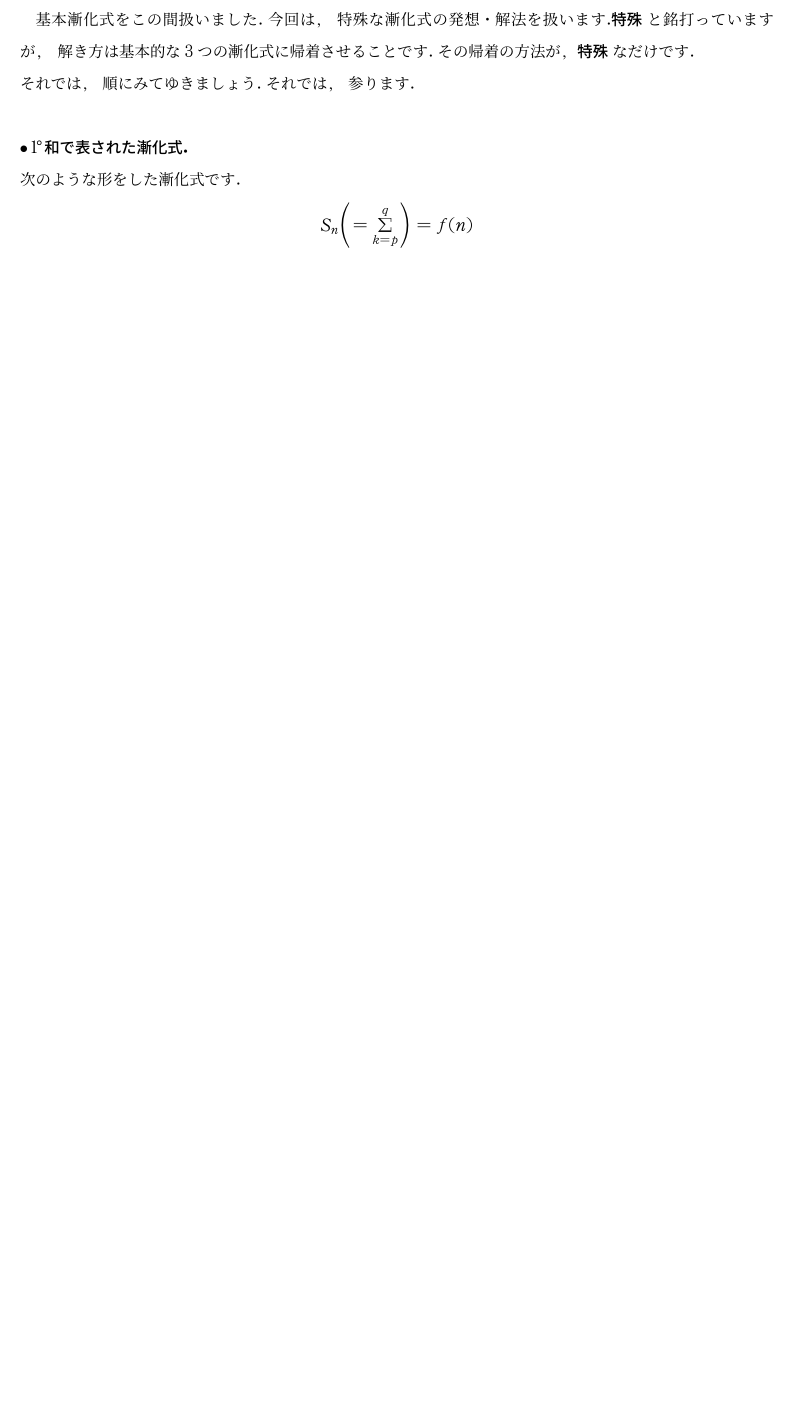
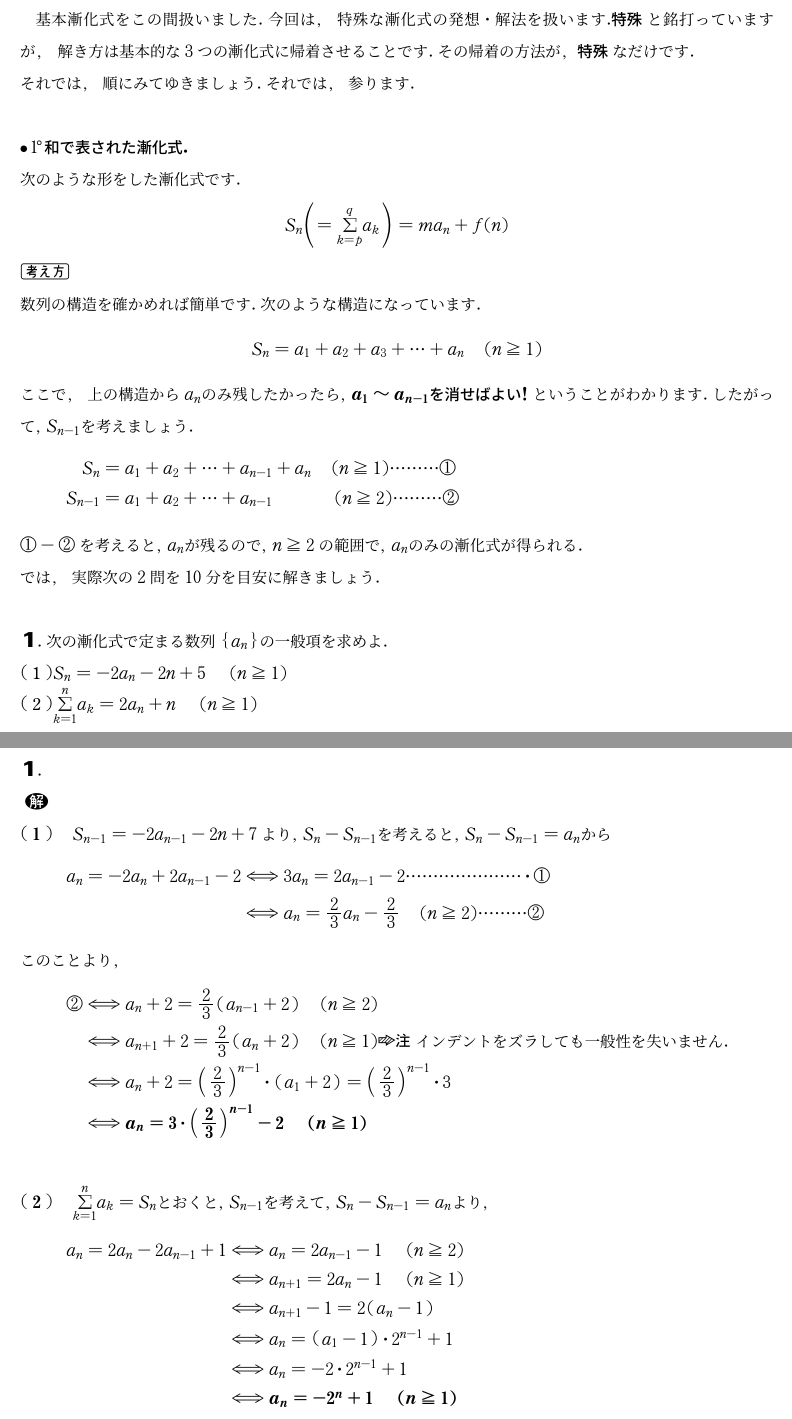
Before and after one commit to harumag/bunyabetu-mathmatics-textbook, a LaTeX document (advancedzenkasiki-lecture.tex): part of page 2 of 2 before the commit and two parts of pages 2 and 3 of 5 after it, the two joined at a grey line, cut so that both start at the same text, the shorter picture padded with empty space. The pictures show the PDF file advancedzenkasiki-lecture.pdf that the author committed with the source.

Commit message:
ad.zenkasiki commit

```diff
--- a/advancedzenkasiki-lecture.tex
+++ b/advancedzenkasiki-lecture.tex
@@ -18,5 +18,53 @@
 $\bullet\doichi\ans{和で表された漸化式.}$\\
 次のような形をした漸化式です.
 \begin{center}
-    $S_n\p{=\wa{k=p}{q}}=f(n)$
+    $S_n\p{=\wa{k=p}{q}a_k}=ma_n+f(n)$
 \end{center}
+\kangaekata\\
+数列の構造を確かめれば簡単です.次のような構造になっています.
+\begin{center}
+    $S_n=a_1+a_2+a_3+\cdots+a_n　(n\geq1)$
+\end{center}
+ここで,上の構造から$a_nのみ残したかったら,\ans{a_1\sim a_{n-1}を消せばよい!}ということがわかります.したがって,S_{n-1}を考えましょう.$
+\begin{align*}
+    S_n&=a_1+a_2+\cdots+a_{n-1}+a_n　(n\geq1)\cdots\cdots\cdots\maruichi\\
+    S_{n-1}&=a_1+a_2+\cdots+a_{n-1}\hspace{13mm}(n\geq2)\cdots\cdots\cdots\maruni
+\end{align*}
+$\maruichi-\maruni を考えると,a_nが残るので,n\geq2 の範囲で,a_n のみの漸化式が得られる.$\\
+では,実際次の2問を10分を目安に解きましょう.\\\\
+\ba{1}.次の漸化式で定まる数列$\B{a_n}の一般項を求めよ.$\\
+$\kakkoichi S_n=-2a_n-2n+5　(n\geq1)$\\
+$\kakkoni \wa{k=1}{n}a_k=2a_n+n　(n\geq1)$
+\newpage
+\noindent\ba{1}.\\
+\noindent\kai\\
+$\kakkoichib　 S_{n-1}=-2a_{n-1}-2n+7より,S_{n}-S_{n-1}を考えると,S_{n}-S_{n-1}=a_nから$
+\begin{align*}
+    a_n=-2a_n+2a_{n-1}-2&\doti 3a_n=2a_{n-1}-2\cdots\cdots\cdots\cdots\cdots\cdots\cdots\cdot\maruichi\\
+    &\doti a_n=\dfrac{2}{3}a_n-\dfrac{2}{3}　(n\geq2)\cdots\cdots\cdots\maruni
+\end{align*}
+このことより,
+\begin{align*}
+    \maruni&\doti a_n+2=\dfrac{2}{3}\p{a_{n-1}+2}　(n\geq2)\\
+    &\doti a_{n+1}+2=\dfrac{2}{3}\p{a_{n}+2}　(n\geq1)\chu インデントをズラしても一般性を失いません.\\
+    &\doti a_n+2=\p{\dfrac{2}{3}}^{n-1}\cdot\p{a_1+2}=\p{\dfrac{2}{3}}^{n-1}\cdot3\\
+    &\doti \ans{a_n=3\cdot\p{\dfrac{2}{3}}^{n-1}-2　(n\geq1)}
+\end{align*}\\
+\kakkonib　$\wa{k=1}{n}a_k=S_nとおくと,S_{n-1}を考えて,S_n-S_{n-1}=a_nより,$
+\begin{align*}
+    a_n=2a_n-2a_{n-1}+1&\doti a_n=2a_{n-1}-1　(n\geq2)\\
+    &\doti a_{n+1}=2a_n-1　(n\geq1)\\
+    &\doti a_{n+1}-1=2\p{a_n-1}\\
+    &\doti a_n=\p{a_1-1}\cdot2^{n-1}+1\\
+    &\doti a_n=-2\cdot2^{n-1}+1\\
+    &\doti \ans{a_n=-2^n+1　(n\geq1)}
+\end{align*}
+\newpage
+\noindent$\bullet\doni\ans{冪乗,積が含む漸化式.}$\\
+次のような形をした漸化式です.
+\begin{align*}
+    &\bullet\hspace{2mm}\ans{a_{n+1}=a_n^k}\cdots\cdots\cdots\cdots\cdots\cdots\maruichi\\\\
+    &\bullet\hspace{2mm}\ans{a_na_{n+1}=k\sqrt[p]{a_n}}\cdots\cdots\cdots\maruni
+\end{align*}
+ここらへんの漸化式は,\ans{嫌なものを取り除く.}という方針で解きます.順にみてゆきましょう.\\
+\kangaekata\\
@@ -23 +76,34 @@ $\bullet\doichi\ans{和で表された漸化式.}$\\
+\begin{align*}
+    \begin{cases}
+        a_1=2\\
+        a_{n+1}=8a_n^2　(n=1,2,3\cdots)\cdots\cdots\cdots\cdots\maruichi
+    \end{cases}
+\end{align*}
+\kakkoichi 　$数列\B{a_n}の一般項を求めよ.$\\
+\kakkoni　$\mathrm{P}_n=a_1a_2a_3\cdots a_nとおく.数列\B{\mathrm{P}_n}の一般項を求めよ.$\\
+\hspace{10cm}(大阪大)\\\\
+\ba{2$\bullet$2}次の漸化式で定義される数列$\B{a_n}$の一般項$a_n$を求めよ.
+\begin{align*}
+    \begin{cases}
+        a_1=2\\
+        a_na_{n+1}=2\sqrt{a_n}　(n\geq1)
+    \end{cases}
+\end{align*}
+\newpage
+\noindent\ba{2$\bullet$1}\\
+\kangaekata\\
+\kakkoichi 両辺に底を2とする対数を取りましょう.\\
+\kakkoni 積の形は嫌なので,両辺に任意の底を持つ対数を取りましょう.(解答では,自然対数を取ります.)\\
+\kai\\
+\kakkoichib　$\maruichi の両辺に底を2とする対数をとると,$
+\begin{align*}
+    \log_2a_{n+1}&=\log_2a_n+\log_28\\
+    &=2\log_2a_n+3\cdots\cdots\cdots\cdots\maruni
+\end{align*}
+これより,$b_n=\log_2a_nとおくと,$
+\begin{align*}
+    \maruni&\doti b_{n+1}=2b_n+3\\
+    &\doti b_{n+1}+3=2\p{b_n+3}\\
+    &\doti
+\end{align*}
 \end{document}
```
Also changed, not shown: advancedzenkasiki-lecture.pdf, advancedzenkasiki-lecture.tex (5 more changed lines).
